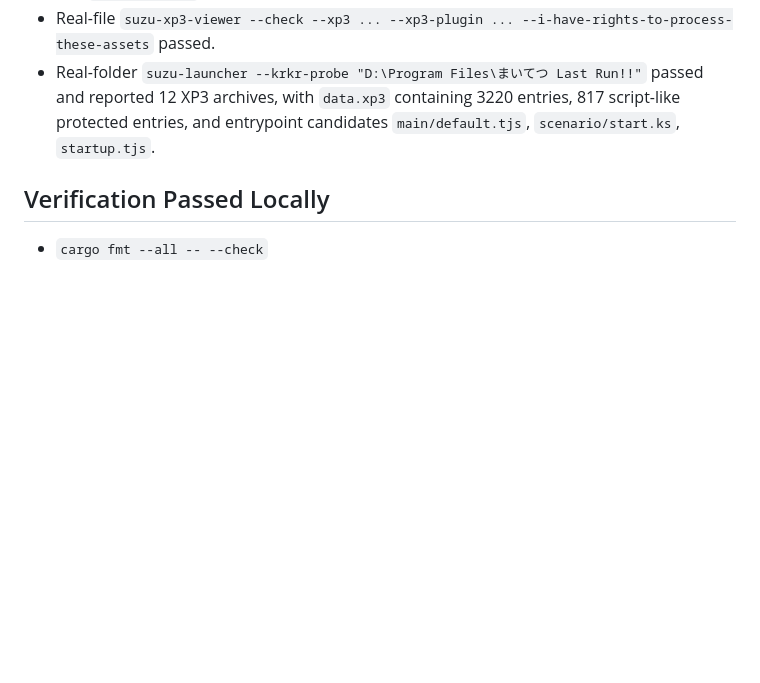
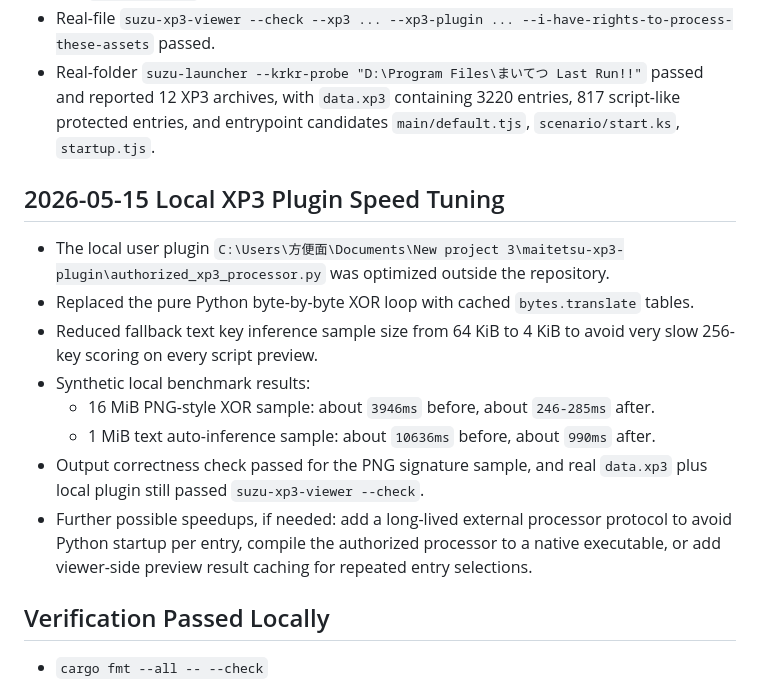
Before and after one commit to fangbm/ProjectSuzu, a Markdown page: docs/project-continuation-context.md, the part around one of its changes. GitHub-like rendering; blank space fills up the shorter version.

Commit message:
Update context for XP3 plugin speed tuning

```diff
--- a/docs/project-continuation-context.md
+++ b/docs/project-continuation-context.md
@@ -75,6 +75,17 @@ This is the compressed handoff for continuing Project Suzu. Update this file at
 - Real-file `suzu-xp3-viewer --check --xp3 ... --xp3-plugin ... --i-have-rights-to-process-these-assets` passed.
 - Real-folder `suzu-launcher --krkr-probe "D:\Program Files\まいてつ Last Run!!"` passed and reported 12 XP3 archives, with `data.xp3` containing 3220 entries, 817 script-like protected entries, and entrypoint candidates `main/default.tjs`, `scenario/start.ks`, `startup.tjs`.
 
+## 2026-05-15 Local XP3 Plugin Speed Tuning
+
+- The local user plugin `C:\Users\方便面\Documents\New project 3\maitetsu-xp3-plugin\authorized_xp3_processor.py` was optimized outside the repository.
+- Replaced the pure Python byte-by-byte XOR loop with cached `bytes.translate` tables.
+- Reduced fallback text key inference sample size from 64 KiB to 4 KiB to avoid very slow 256-key scoring on every script preview.
+- Synthetic local benchmark results:
+  - 16 MiB PNG-style XOR sample: about `3946ms` before, about `246-285ms` after.
+  - 1 MiB text auto-inference sample: about `10636ms` before, about `990ms` after.
+- Output correctness check passed for the PNG signature sample, and real `data.xp3` plus local plugin still passed `suzu-xp3-viewer --check`.
+- Further possible speedups, if needed: add a long-lived external processor protocol to avoid Python startup per entry, compile the authorized processor to a native executable, or add viewer-side preview result caching for repeated entry selections.
+
 ## Verification Passed Locally
 
 - `cargo fmt --all -- --check`
```
Also changed, not shown: other parts of docs/project-continuation-context.md (+1 -1 lines).
